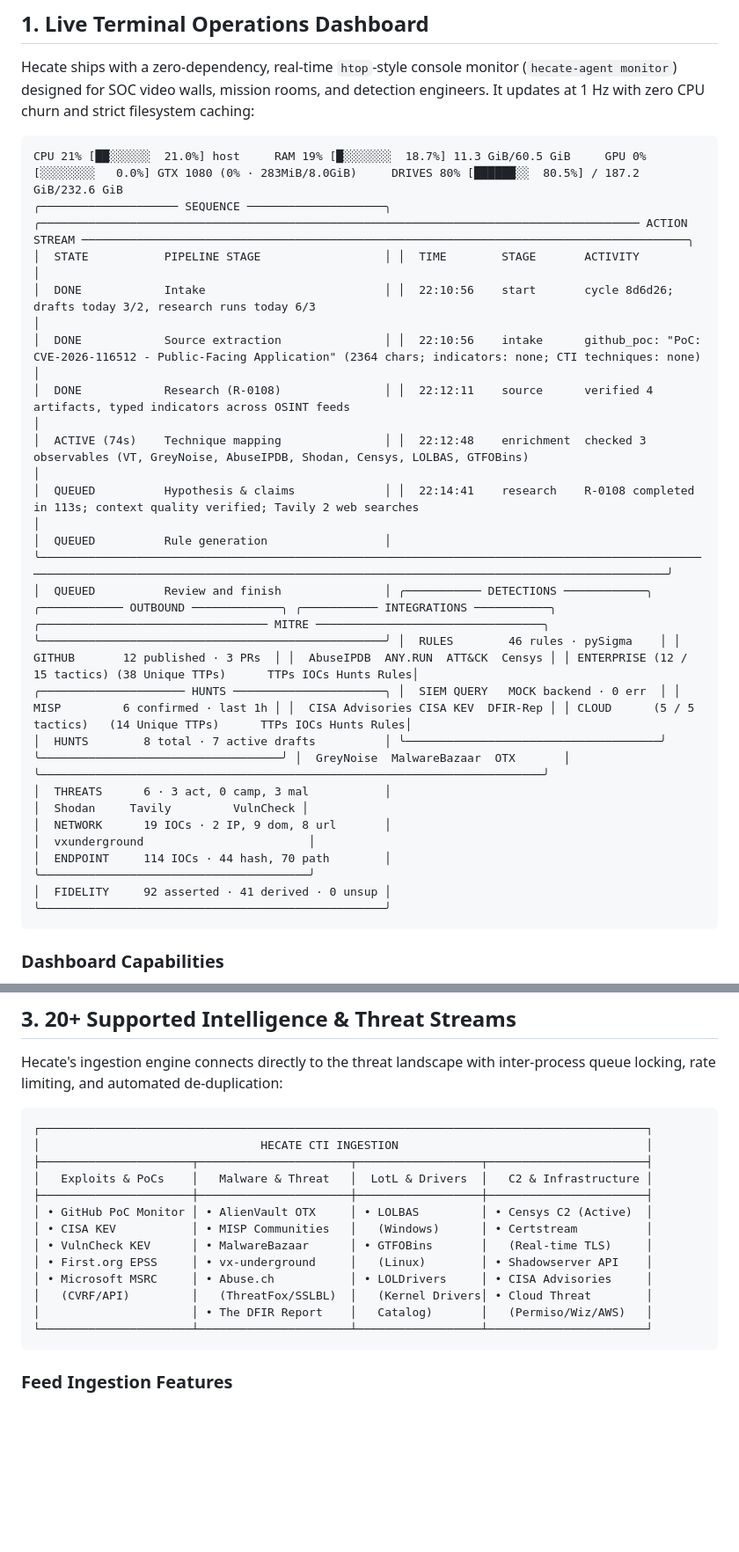
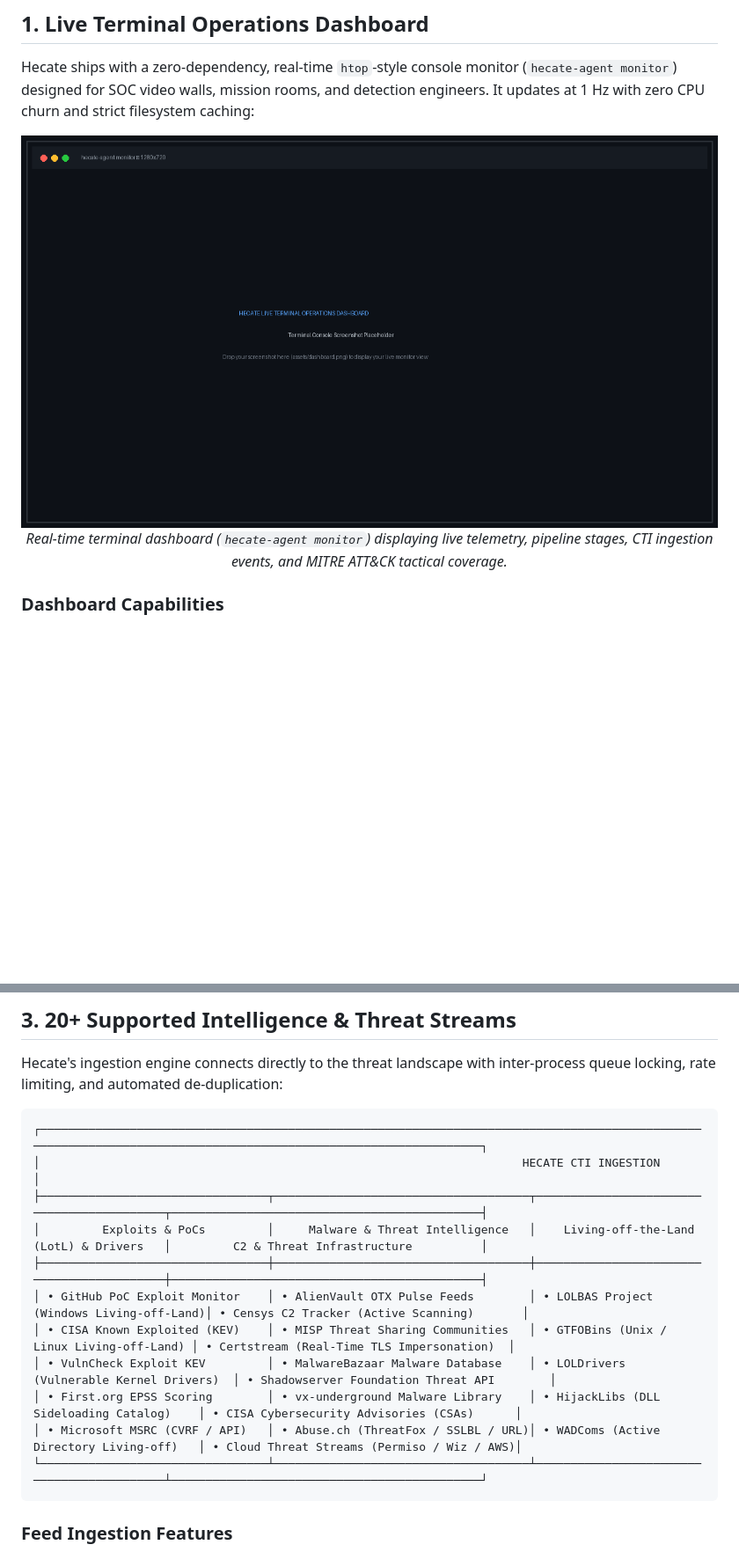
Before and after one commit to Hecate-Org/.github, a Markdown page: README.md, 2 parts joined by grey strips. Shown at 88% size. Drawn GitHub-style; pictures changed too: assets/dashboard.png (added); blank space fills up the shorter version.

Commit message:
docs: update ecosystem private repo note, remove contributing, widen ascii tables, add dashboard screenshot placeholder

````diff
--- a/README.md
+++ b/README.md
@@ -52,26 +52,10 @@ CTI Ingestion (20+ Feeds) ──▶ Grounded Research (R-ID) ──▶ Sigma & N
 
 Hecate ships with a zero-dependency, real-time `htop`-style console monitor (`hecate-agent monitor`) designed for SOC video walls, mission rooms, and detection engineers. It updates at 1 Hz with zero CPU churn and strict filesystem caching:
 
-```text
-CPU 21% [██░░░░░░  21.0%] host     RAM 19% [█░░░░░░░  18.7%] 11.3 GiB/60.5 GiB     GPU 0% [░░░░░░░░   0.0%] GTX 1080 (0% · 283MiB/8.0GiB)     DRIVES 80% [██████░░  80.5%] / 187.2 GiB/232.6 GiB
-╭──────────────────── SEQUENCE ────────────────────╮ ╭─────────────────────────────────────────────────────────────────────────────────────── ACTION STREAM ────────────────────────────────────────────────────────────────────────────────────────╮
-│  STATE           PIPELINE STAGE                  │ │  TIME        STAGE       ACTIVITY                                                                                                                                                            │
-│  DONE            Intake                          │ │  22:10:56    start       cycle 8d6d26; drafts today 3/2, research runs today 6/3                                                                                                             │
-│  DONE            Source extraction               │ │  22:10:56    intake      github_poc: "PoC: CVE-2026-116512 - Public-Facing Application" (2364 chars; indicators: none; CTI techniques: none)                                                │
-│  DONE            Research (R-0108)               │ │  22:12:11    source      verified 4 artifacts, typed indicators across OSINT feeds                                                                                                          │
-│  ACTIVE (74s)    Technique mapping               │ │  22:12:48    enrichment  checked 3 observables (VT, GreyNoise, AbuseIPDB, Shodan, Censys, LOLBAS, GTFOBins)                                                                                 │
-│  QUEUED          Hypothesis & claims             │ │  22:14:41    research    R-0108 completed in 113s; context quality verified; Tavily 2 web searches                                                                                           │
-│  QUEUED          Rule generation                 │ ╰────────────────────────────────────────────────────────────────────────────────────────────────────────────────────────────────────────────────────────────────────────────────────────────╯
-│  QUEUED          Review and finish               │ ╭─────────── DETECTIONS ────────────╮ ╭──────────── OUTBOUND ─────────────╮ ╭─────────── INTEGRATIONS ───────────╮ ╭───────────────────────────────── MITRE ─────────────────────────────────╮
-╰──────────────────────────────────────────────────╯ │  RULES        46 rules · pySigma    │ │  GITHUB       12 published · 3 PRs  │ │  AbuseIPDB  ANY.RUN  ATT&CK  Censys │ │ ENTERPRISE (12 / 15 tactics) (38 Unique TTPs)      TTPs IOCs Hunts Rules│
-╭───────────────────── HUNTS ──────────────────────╮ │  SIEM QUERY   MOCK backend · 0 err  │ │  MISP         6 confirmed · last 1h │ │  CISA Advisories CISA KEV  DFIR-Rep │ │ CLOUD      (5 / 5 tactics)   (14 Unique TTPs)      TTPs IOCs Hunts Rules│
-│  HUNTS        8 total · 7 active drafts          │ ╰─────────────────────────────────────╯ ╰───────────────────────────────────╯ │  GreyNoise  MalwareBazaar  OTX       │ ╰─────────────────────────────────────────────────────────────────────────╯
-│  THREATS      6 · 3 act, 0 camp, 3 mal           │                                                                               │  Shodan     Tavily         VulnCheck │
-│  NETWORK      19 IOCs · 2 IP, 9 dom, 8 url       │                                                                               │  vxunderground                        │
-│  ENDPOINT     114 IOCs · 44 hash, 70 path        │                                                                               ╰───────────────────────────────────────╯
-│  FIDELITY     92 asserted · 41 derived · 0 unsup │
-╰──────────────────────────────────────────────────╯
-```
+<div align="center">
+  <img src="assets/dashboard.png" alt="Hecate Live Terminal Operations Dashboard" width="100%">
+  <p><i>Real-time terminal dashboard (<code>hecate-agent monitor</code>) displaying live telemetry, pipeline stages, CTI ingestion events, and MITRE ATT&CK tactical coverage.</i></p>
+</div>
 
 ### Dashboard Capabilities
 - **Telemetry Ribbon:** Live GPU VRAM, Host CPU, Memory, and Storage gauges with dynamic terminal width flexing.
@@ -207,20 +191,18 @@ Included automatically in every hunt package:
 
 Hecate's ingestion engine connects directly to the threat landscape with inter-process queue locking, rate limiting, and automated de-duplication:
 
-```
-┌────────────────────────────────────────────────────────────────────────────────────────┐
-│                                HECATE CTI INGESTION                                    │
-├──────────────────────┬──────────────────────┬──────────────────┬───────────────────────┤
-│   Exploits & PoCs    │   Malware & Threat   │  LotL & Drivers  │   C2 & Infrastructure │
-├──────────────────────┼──────────────────────┼──────────────────┼───────────────────────┤
-│ • GitHub PoC Monitor │ • AlienVault OTX     │ • LOLBAS         │ • Censys C2 (Active)  │
-│ • CISA KEV           │ • MISP Communities   │   (Windows)      │ • Certstream          │
-│ • VulnCheck KEV      │ • MalwareBazaar      │ • GTFOBins       │   (Real-time TLS)     │
-│ • First.org EPSS     │ • vx-underground     │   (Linux)        │ • Shadowserver API    │
-│ • Microsoft MSRC     │ • Abuse.ch           │ • LOLDrivers     │ • CISA Advisories     │
-│   (CVRF/API)         │   (ThreatFox/SSLBL)  │   (Kernel Drivers│ • Cloud Threat        │
-│                      │ • The DFIR Report    │   Catalog)       │   (Permiso/Wiz/AWS)   │
-└──────────────────────┴──────────────────────┴──────────────────┴───────────────────────┘
+```text
+┌─────────────────────────────────────────────────────────────────────────────────────────────────────────────────────────────────────────────────────────────────┐
+│                                                                      HECATE CTI INGESTION                                                                       │
+├─────────────────────────────────┬─────────────────────────────────────┬───────────────────────────────────────────┬─────────────────────────────────────────────┤
+│         Exploits & PoCs         │     Malware & Threat Intelligence   │    Living-off-the-Land (LotL) & Drivers   │         C2 & Threat Infrastructure          │
+├─────────────────────────────────┼─────────────────────────────────────┼───────────────────────────────────────────┼─────────────────────────────────────────────┤
+│ • GitHub PoC Exploit Monitor    │ • AlienVault OTX Pulse Feeds        │ • LOLBAS Project (Windows Living-off-Land)│ • Censys C2 Tracker (Active Scanning)       │
+│ • CISA Known Exploited (KEV)    │ • MISP Threat Sharing Communities   │ • GTFOBins (Unix / Linux Living-off-Land) │ • Certstream (Real-Time TLS Impersonation)  │
+│ • VulnCheck Exploit KEV         │ • MalwareBazaar Malware Database    │ • LOLDrivers (Vulnerable Kernel Drivers)  │ • Shadowserver Foundation Threat API        │
+│ • First.org EPSS Scoring        │ • vx-underground Malware Library    │ • HijackLibs (DLL Sideloading Catalog)    │ • CISA Cybersecurity Advisories (CSAs)      │
+│ • Microsoft MSRC (CVRF / API)   │ • Abuse.ch (ThreatFox / SSLBL / URL)│ • WADComs (Active Directory Living-off)   │ • Cloud Threat Streams (Permiso / Wiz / AWS)│
+└─────────────────────────────────┴─────────────────────────────────────┴───────────────────────────────────────────┴─────────────────────────────────────────────┘
 ```
 
 ### Feed Ingestion Features
````
Also changed, not shown: other parts of README.md (+19 -25 lines), profile/assets/dashboard.png (added), 1 other file.
